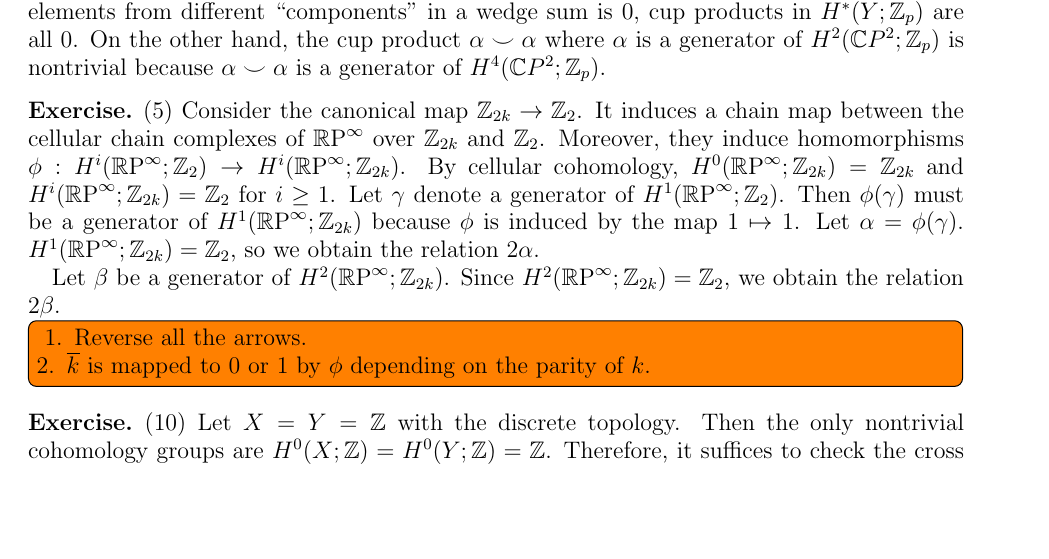
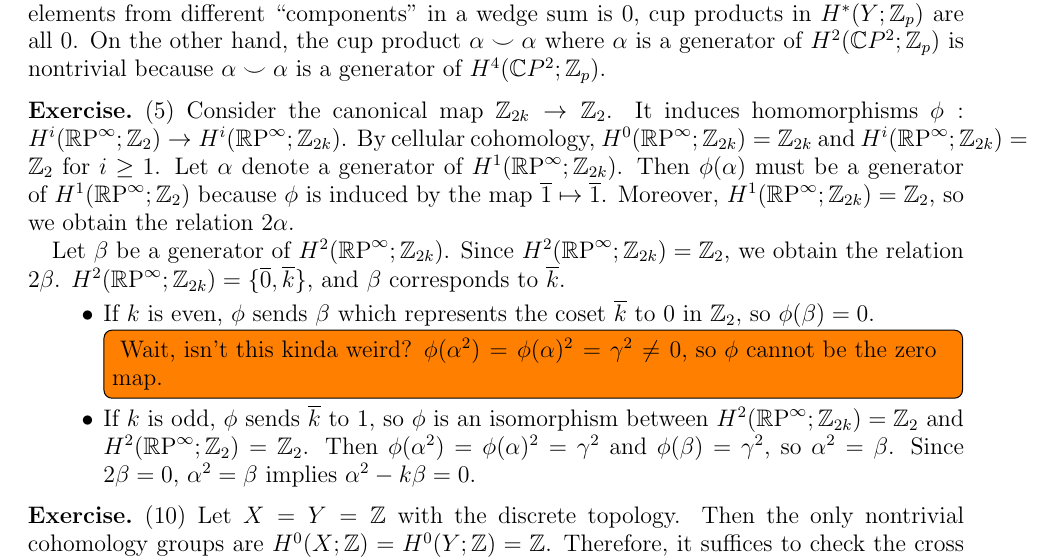
Before and after one commit to hidenori-shinohara/courses, a LaTeX problem sheet (math612/hw4/math612-hw4.tex): part of page 1 of 2, cut so that both start at the same text, the shorter picture padded with empty space. Compiled offline with pdfLaTeX.

Commit message:
Almost finish problem 5

```diff
--- a/math612/hw4/math612-hw4.tex
+++ b/math612/hw4/math612-hw4.tex
@@ -82,21 +82,28 @@
 
 \begin{exer}{(5)}
   Consider the canonical map $\mathbb{Z}_{2k} \rightarrow \mathbb{Z}_2$.
-  It induces a chain map between the cellular chain complexes of $\RP^{\infty}$ over $\mathbb{Z}_{2k}$ and $\mathbb{Z}_2$.
-  Moreover, they induce homomorphisms $\phi: H^i(\RP^{\infty};\mathbb{Z}_{2}) \rightarrow H^i(\RP^{\infty};\mathbb{Z}_{2k})$.
+  It induces homomorphisms $\phi: H^i(\RP^{\infty};\mathbb{Z}_{2}) \rightarrow H^i(\RP^{\infty};\mathbb{Z}_{2k})$.
   By cellular cohomology, $H^0(\RP^{\infty}; \mathbb{Z}_{2k}) = \mathbb{Z}_{2k}$ and $H^i(\RP^{\infty}; \mathbb{Z}_{2k}) = \mathbb{Z}_2$ for $i \geq 1$.
-  Let $\gamma$ denote a generator of $H^1(\RP^{\infty};\mathbb{Z}_2)$.
-  Then $\phi(\gamma)$ must be a generator of $H^1(\RP^{\infty};\mathbb{Z}_{2k})$ because $\phi$ is induced by the map $1 \mapsto 1$.
-  Let $\alpha = \phi(\gamma)$.
-  $H^1(\RP^{\infty}; \mathbb{Z}_{2k}) = \mathbb{Z}_2$, so we obtain the relation $2\alpha$.
+  Let $\alpha$ denote a generator of $H^1(\RP^{\infty};\mathbb{Z}_{2k})$.
+  Then $\phi(\alpha)$ must be a generator of $H^1(\RP^{\infty};\mathbb{Z}_{2})$ because $\phi$ is induced by the map $\overline{1} \mapsto \overline{1}$.
+  Moreover, $H^1(\RP^{\infty}; \mathbb{Z}_{2k}) = \mathbb{Z}_2$, so we obtain the relation $2\alpha$.
 
   Let $\beta$ be a generator of $H^2(\RP^{\infty};\mathbb{Z}_{2k})$.
   Since $H^2(\RP^{\infty};\mathbb{Z}_{2k}) = \mathbb{Z}_2$, we obtain the relation $2\beta$.
-  \todo[inline,caption={}]{
-    1. Reverse all the arrows.
+  $H^2(\RP^{\infty}; \mathbb{Z}_{2k}) = \{ \overline{0}, \overline{k} \}$, and $\beta$ corresponds to $\overline{k}$.
 
-    2. $\overline{k}$ is mapped to 0 or 1 by $\phi$ depending on the parity of $k$.
-  }
+  \begin{itemize}
+    \item
+      If $k$ is even, $\phi$ sends $\beta$ which represents the coset $\overline{k}$ to 0 in $\mathbb{Z}_2$, so $\phi(\beta) = 0$.
+      \todo[inline,caption={}]{
+        Wait, isn't this kinda weird?
+        $\phi(\alpha^2) = \phi(\alpha)^2 = \gamma^2 \ne 0$, so $\phi$ cannot be the zero map.
+      }
+    \item
+      If $k$ is odd, $\phi$ sends $\overline{k}$ to $1$, so $\phi$ is an isomorphism between $H^2(\RP^{\infty}; \mathbb{Z}_{2k}) = \mathbb{Z}_2$ and $H^2(\RP^{\infty}; \mathbb{Z}_2) = \mathbb{Z}_2$.
+      Then $\phi(\alpha^2) = \phi(\alpha)^2 = \gamma^2$ and $\phi(\beta) = \gamma^2$, so $\alpha^2 = \beta$.
+      Since $2\beta = 0$, $\alpha^2 = \beta$ implies $\alpha^2 - k\beta = 0$.
+  \end{itemize}
 \end{exer}
 
 \begin{exer}{(10)}
```
Also changed, not shown: math612/hw4/math612-hw4.pdf.
